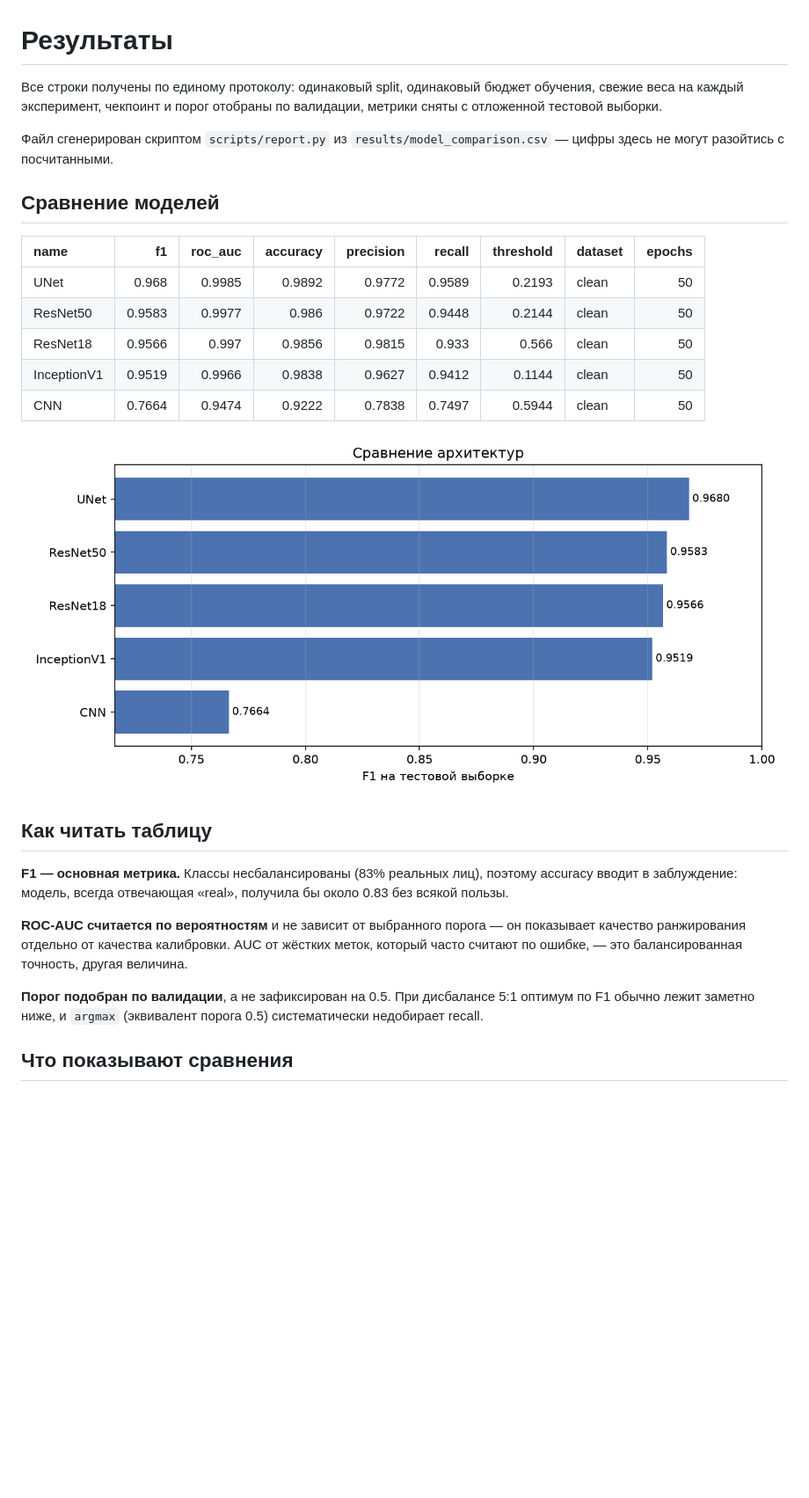
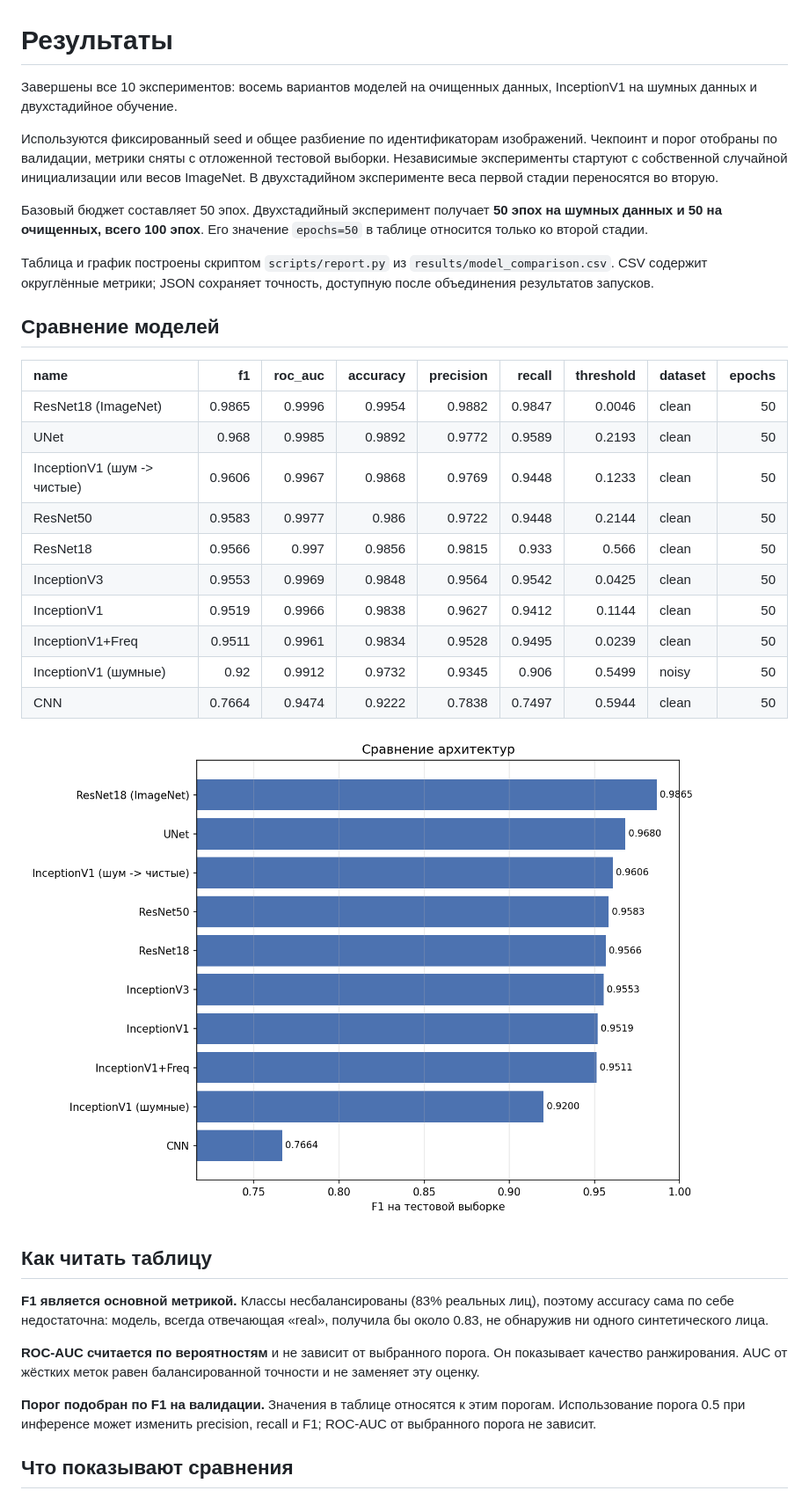
Before and after one commit to Alex-Andr-Hue/deepfake-detection, a Markdown page: RESULTS.md, the part around one of its changes. Shown at 88% size. Rendered like a GitHub page; pictures changed too: results/figures/model_comparison.png; blank space fills up the shorter version.

```diff
--- a/RESULTS.md
+++ b/RESULTS.md
@@ -1,38 +1,52 @@
 # Результаты
 
-Все строки получены по единому протоколу: одинаковый split, одинаковый бюджет
-обучения, свежие веса на каждый эксперимент, чекпоинт и порог отобраны по
-валидации, метрики сняты с отложенной тестовой выборки.
+Завершены все 10 экспериментов: восемь вариантов моделей на очищенных данных,
+InceptionV1 на шумных данных и двухстадийное обучение.
 
-Файл сгенерирован скриптом `scripts/report.py` из `results/model_comparison.csv` —
-цифры здесь не могут разойтись с посчитанными.
+Используются фиксированный seed и общее разбиение по идентификаторам изображений.
+Чекпоинт и порог отобраны по валидации, метрики сняты с отложенной тестовой
+выборки. Независимые эксперименты стартуют с собственной случайной
+инициализации или весов ImageNet. В двухстадийном эксперименте веса первой
+стадии переносятся во вторую.
+
+Базовый бюджет составляет 50 эпох. Двухстадийный эксперимент получает
+**50 эпох на шумных данных и 50 на очищенных, всего 100 эпох**. Его значение
+`epochs=50` в таблице относится только ко второй стадии.
+
+Таблица и график построены скриптом `scripts/report.py` из
+`results/model_comparison.csv`. CSV содержит округлённые метрики; JSON сохраняет
+точность, доступную после объединения результатов запусков.
 
 ## Сравнение моделей
 
-| name        |     f1 |   roc_auc |   accuracy |   precision |   recall |   threshold | dataset   |   epochs |
-|:------------|-------:|----------:|-----------:|------------:|---------:|------------:|:----------|---------:|
-| UNet        | 0.968  |    0.9985 |     0.9892 |      0.9772 |   0.9589 |      0.2193 | clean     |       50 |
-| ResNet50    | 0.9583 |    0.9977 |     0.986  |      0.9722 |   0.9448 |      0.2144 | clean     |       50 |
-| ResNet18    | 0.9566 |    0.997  |     0.9856 |      0.9815 |   0.933  |      0.566  | clean     |       50 |
-| InceptionV1 | 0.9519 |    0.9966 |     0.9838 |      0.9627 |   0.9412 |      0.1144 | clean     |       50 |
-| CNN         | 0.7664 |    0.9474 |     0.9222 |      0.7838 |   0.7497 |      0.5944 | clean     |       50 |
+| name                        |     f1 |   roc_auc |   accuracy |   precision |   recall |   threshold | dataset   |   epochs |
+|:----------------------------|-------:|----------:|-----------:|------------:|---------:|------------:|:----------|---------:|
+| ResNet18 (ImageNet)         | 0.9865 |    0.9996 |     0.9954 |      0.9882 |   0.9847 |      0.0046 | clean     |       50 |
+| UNet                        | 0.968  |    0.9985 |     0.9892 |      0.9772 |   0.9589 |      0.2193 | clean     |       50 |
+| InceptionV1 (шум -> чистые) | 0.9606 |    0.9967 |     0.9868 |      0.9769 |   0.9448 |      0.1233 | clean     |       50 |
+| ResNet50                    | 0.9583 |    0.9977 |     0.986  |      0.9722 |   0.9448 |      0.2144 | clean     |       50 |
+| ResNet18                    | 0.9566 |    0.997  |     0.9856 |      0.9815 |   0.933  |      0.566  | clean     |       50 |
+| InceptionV3                 | 0.9553 |    0.9969 |     0.9848 |      0.9564 |   0.9542 |      0.0425 | clean     |       50 |
+| InceptionV1                 | 0.9519 |    0.9966 |     0.9838 |      0.9627 |   0.9412 |      0.1144 | clean     |       50 |
+| InceptionV1+Freq            | 0.9511 |    0.9961 |     0.9834 |      0.9528 |   0.9495 |      0.0239 | clean     |       50 |
+| InceptionV1 (шумные)        | 0.92   |    0.9912 |     0.9732 |      0.9345 |   0.906  |      0.5499 | noisy     |       50 |
+| CNN                         | 0.7664 |    0.9474 |     0.9222 |      0.7838 |   0.7497 |      0.5944 | clean     |       50 |
 
 ![Сравнение моделей](results/figures/model_comparison.png)
 
 ## Как читать таблицу
 
-**F1 — основная метрика.** Классы несбалансированы (83% реальных лиц), поэтому
-accuracy вводит в заблуждение: модель, всегда отвечающая «real», получила бы
-около 0.83 без всякой пользы.
+**F1 является основной метрикой.** Классы несбалансированы (83% реальных лиц),
+поэтому accuracy сама по себе недостаточна: модель, всегда отвечающая «real»,
+получила бы около 0.83, не обнаружив ни одного синтетического лица.
 
-**ROC-AUC считается по вероятностям** и не зависит от выбранного порога — он
-показывает качество ранжирования отдельно от качества калибровки. AUC от жёстких
-меток, который часто считают по ошибке, — это балансированная точность, другая
-величина.
+**ROC-AUC считается по вероятностям** и не зависит от выбранного порога.
+Он показывает качество ранжирования. AUC от жёстких меток равен
+балансированной точности и не заменяет эту оценку.
 
-**Порог подобран по валидации**, а не зафиксирован на 0.5. При дисбалансе 5:1
-оптимум по F1 обычно лежит заметно ниже, и `argmax` (эквивалент порога 0.5)
-систематически недобирает recall.
+**Порог подобран по F1 на валидации.** Значения в таблице относятся к этим
+порогам. Использование порога 0.5 при инференсе может изменить precision,
+recall и F1; ROC-AUC от выбранного порога не зависит.
 
 ## Что показывают сравнения
 
```
Also changed, not shown: other parts of RESULTS.md (+56 -1 lines), README.md (+34 -20 lines), 2 other files.
